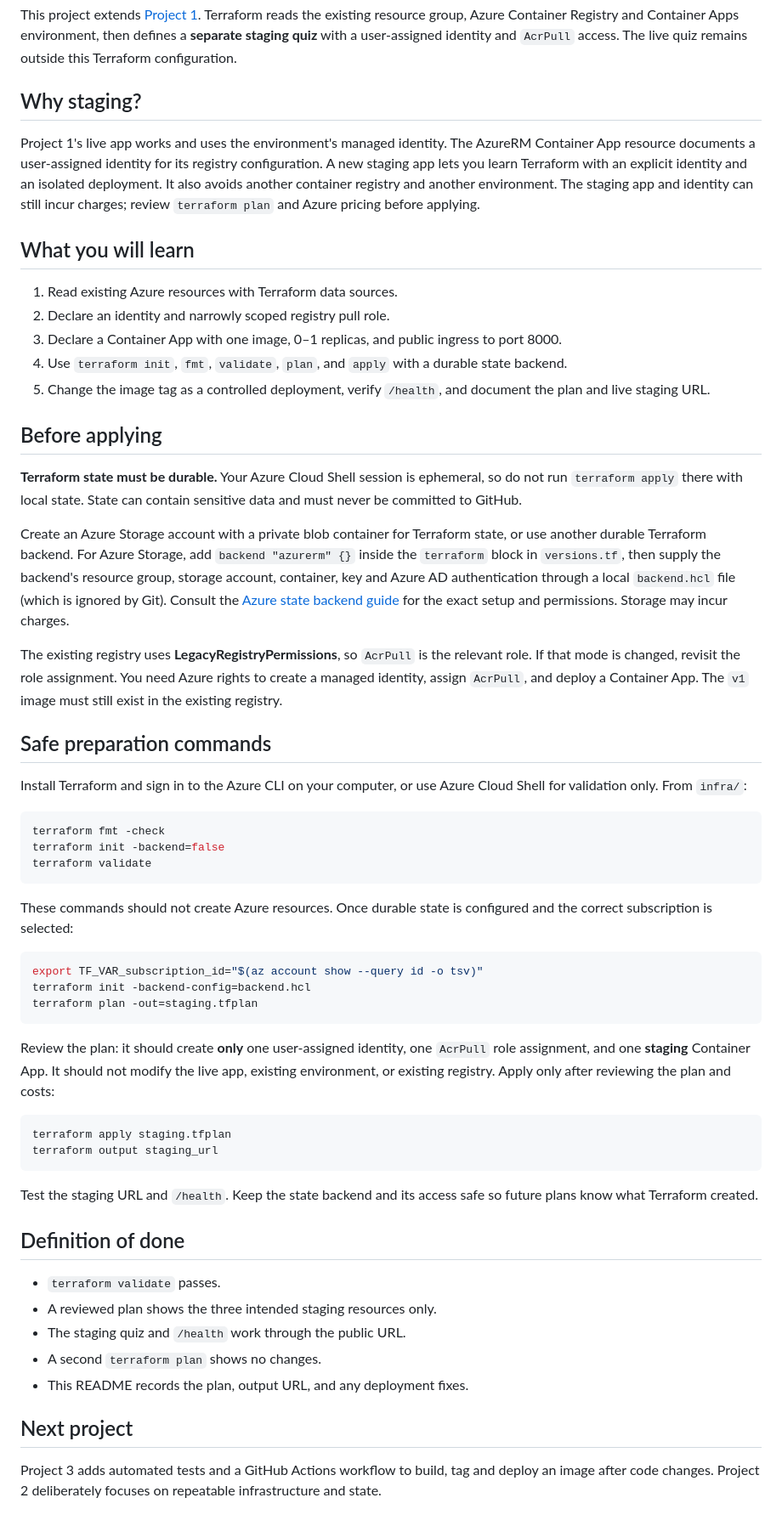
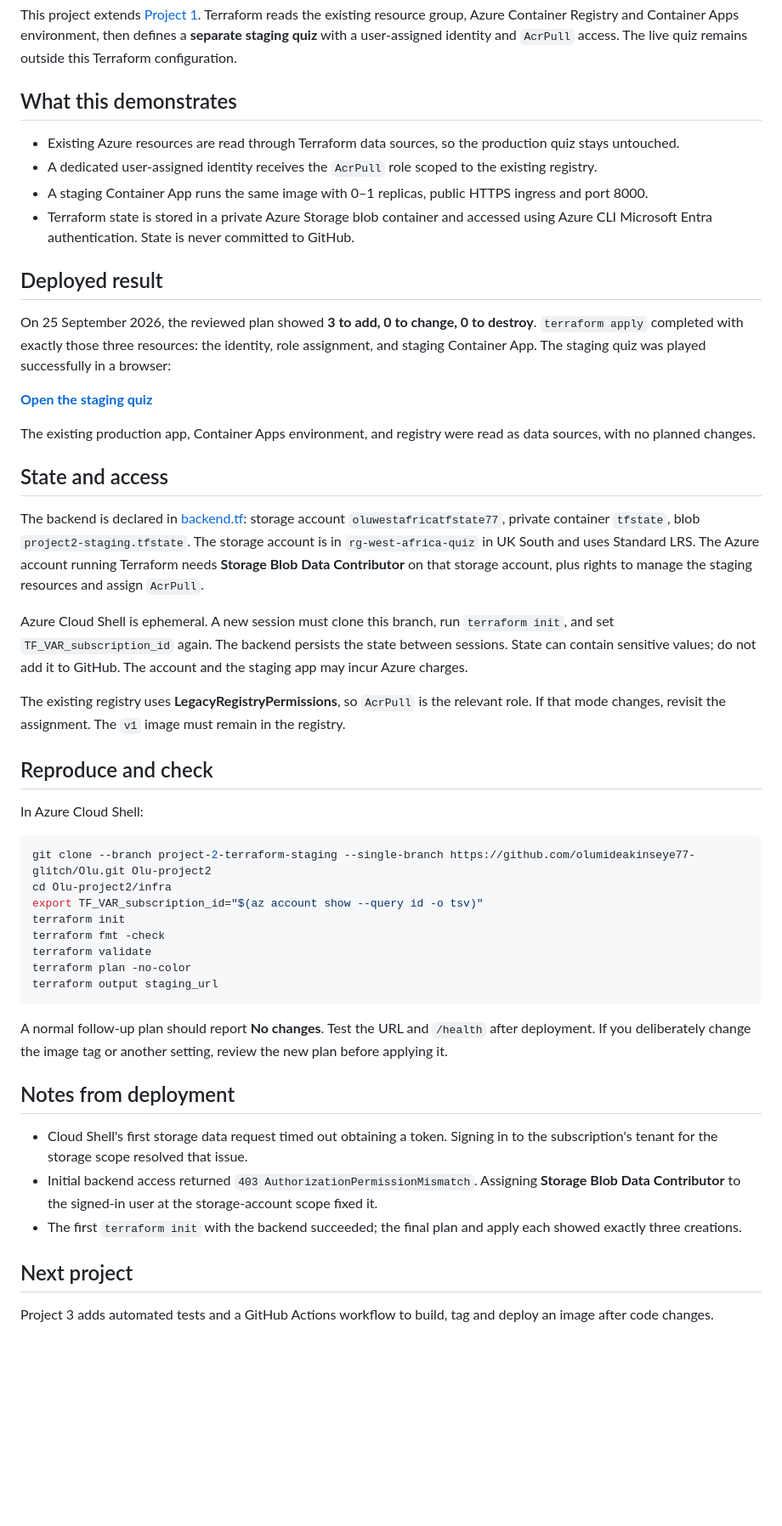
Before and after one commit to olumideakinseye77-glitch/Olu, a Markdown page: infra/README.md, the part around the change. Shown at 85% size. Drawn GitHub-style; blank space fills up the shorter version.

Commit message:
Document staging deployment and remote Terraform state

````diff
--- a/infra/README.md
+++ b/infra/README.md
@@ -2,61 +2,52 @@
 
 This project extends [Project 1](../README.md). Terraform reads the existing resource group, Azure Container Registry and Container Apps environment, then defines a **separate staging quiz** with a user-assigned identity and `AcrPull` access. The live quiz remains outside this Terraform configuration.
 
-## Why staging?
+## What this demonstrates
 
-Project 1's live app works and uses the environment's managed identity. The AzureRM Container App resource documents a user-assigned identity for its registry configuration. A new staging app lets you learn Terraform with an explicit identity and an isolated deployment. It also avoids another container registry and another environment. The staging app and identity can still incur charges; review `terraform plan` and Azure pricing before applying.
+- Existing Azure resources are read through Terraform data sources, so the production quiz stays untouched.
+- A dedicated user-assigned identity receives the `AcrPull` role scoped to the existing registry.
+- A staging Container App runs the same image with 0–1 replicas, public HTTPS ingress and port 8000.
+- Terraform state is stored in a private Azure Storage blob container and accessed using Azure CLI Microsoft Entra authentication. State is never committed to GitHub.
 
-## What you will learn
+## Deployed result
 
-1. Read existing Azure resources with Terraform data sources.
-2. Declare an identity and narrowly scoped registry pull role.
-3. Declare a Container App with one image, 0–1 replicas, and public ingress to port 8000.
-4. Use `terraform init`, `fmt`, `validate`, `plan`, and `apply` with a durable state backend.
-5. Change the image tag as a controlled deployment, verify `/health`, and document the plan and live staging URL.
+On 25 September 2026, the reviewed plan showed **3 to add, 0 to change, 0 to destroy**. `terraform apply` completed with exactly those three resources: the identity, role assignment, and staging Container App. The staging quiz was played successfully in a browser:
 
-## Before applying
+**[Open the staging quiz](https://west-africa-quiz-staging.orangetree-477f51ac.uksouth.azurecontainerapps.io)**
 
-**Terraform state must be durable.** Your Azure Cloud Shell session is ephemeral, so do not run `terraform apply` there with local state. State can contain sensitive data and must never be committed to GitHub.
+The existing production app, Container Apps environment, and registry were read as data sources, with no planned changes.
 
-Create an Azure Storage account with a private blob container for Terraform state, or use another durable Terraform backend. For Azure Storage, add `backend "azurerm" {}` inside the `terraform` block in `versions.tf`, then supply the backend's resource group, storage account, container, key and Azure AD authentication through a local `backend.hcl` file (which is ignored by Git). Consult the [Azure state backend guide](https://learn.microsoft.com/en-us/azure/developer/terraform/get-started/store-state-in-azure-storage) for the exact setup and permissions. Storage may incur charges.
+## State and access
 
-The existing registry uses **LegacyRegistryPermissions**, so `AcrPull` is the relevant role. If that mode is changed, revisit the role assignment. You need Azure rights to create a managed identity, assign `AcrPull`, and deploy a Container App. The `v1` image must still exist in the existing registry.
+The backend is declared in [backend.tf](backend.tf): storage account `oluwestafricatfstate77`, private container `tfstate`, blob `project2-staging.tfstate`. The storage account is in `rg-west-africa-quiz` in UK South and uses Standard LRS. The Azure account running Terraform needs **Storage Blob Data Contributor** on that storage account, plus rights to manage the staging resources and assign `AcrPull`.
 
-## Safe preparation commands
+Azure Cloud Shell is ephemeral. A new session must clone this branch, run `terraform init`, and set `TF_VAR_subscription_id` again. The backend persists the state between sessions. State can contain sensitive values; do not add it to GitHub. The account and the staging app may incur Azure charges.
 
-Install Terraform and sign in to the Azure CLI on your computer, or use Azure Cloud Shell for validation only. From `infra/`:
+The existing registry uses **LegacyRegistryPermissions**, so `AcrPull` is the relevant role. If that mode changes, revisit the assignment. The `v1` image must remain in the registry.
+
+## Reproduce and check
+
+In Azure Cloud Shell:
 
 ```bash
+git clone --branch project-2-terraform-staging --single-branch https://github.com/olumideakinseye77-glitch/Olu.git Olu-project2
+cd Olu-project2/infra
+export TF_VAR_subscription_id="$(az account show --query id -o tsv)"
+terraform init
 terraform fmt -check
-terraform init -backend=false
 terraform validate
-```
-
-These commands should not create Azure resources. Once durable state is configured and the correct subscription is selected:
-
-```bash
-export TF_VAR_subscription_id="$(az account show --query id -o tsv)"
-terraform init -backend-config=backend.hcl
-terraform plan -out=staging.tfplan
-```
-
-Review the plan: it should create **only** one user-assigned identity, one `AcrPull` role assignment, and one **staging** Container App. It should not modify the live app, existing environment, or existing registry. Apply only after reviewing the plan and costs:
-
-```bash
-terraform apply staging.tfplan
+terraform plan -no-color
 terraform output staging_url
 ```
 
-Test the staging URL and `/health`. Keep the state backend and its access safe so future plans know what Terraform created.
+A normal follow-up plan should report **No changes**. Test the URL and `/health` after deployment. If you deliberately change the image tag or another setting, review the new plan before applying it.
 
-## Definition of done
+## Notes from deployment
 
-- `terraform validate` passes.
-- A reviewed plan shows the three intended staging resources only.
-- The staging quiz and `/health` work through the public URL.
-- A second `terraform plan` shows no changes.
-- This README records the plan, output URL, and any deployment fixes.
+- Cloud Shell's first storage data request timed out obtaining a token. Signing in to the subscription's tenant for the storage scope resolved that issue.
+- Initial backend access returned `403 AuthorizationPermissionMismatch`. Assigning **Storage Blob Data Contributor** to the signed-in user at the storage-account scope fixed it.
+- The first `terraform init` with the backend succeeded; the final plan and apply each showed exactly three creations.
 
 ## Next project
 
-Project 3 adds automated tests and a GitHub Actions workflow to build, tag and deploy an image after code changes. Project 2 deliberately focuses on repeatable infrastructure and state.
+Project 3 adds automated tests and a GitHub Actions workflow to build, tag and deploy an image after code changes.
````
